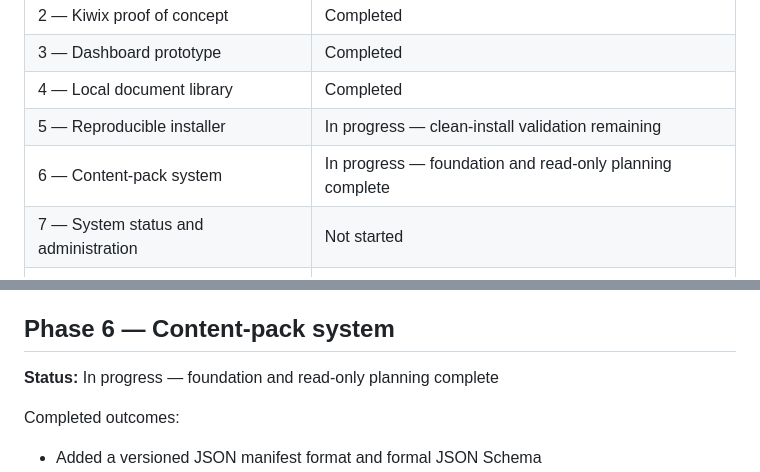
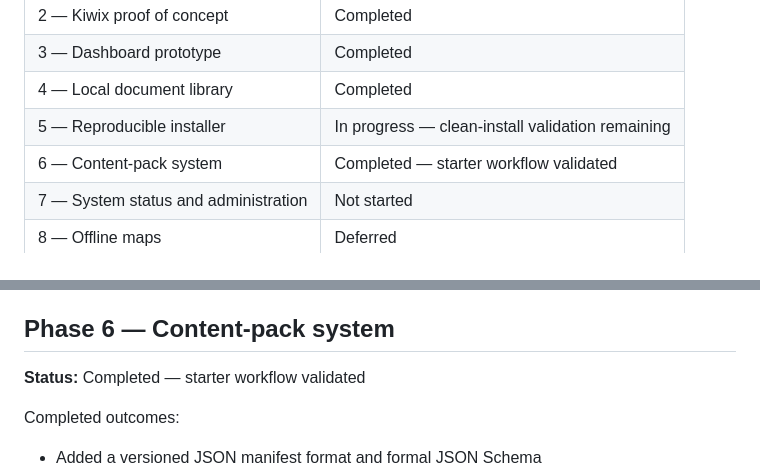
Before and after one commit to dyertm/offgrid-pi, a Markdown page: docs/ROADMAP.md, 2 parts joined by grey strips. GitHub-like rendering.

```diff
--- a/docs/ROADMAP.md
+++ b/docs/ROADMAP.md
@@ -12,7 +12,7 @@
 | 3 — Dashboard prototype | Completed |
 | 4 — Local document library | Completed |
 | 5 — Reproducible installer | In progress — clean-install validation remaining |
-| 6 — Content-pack system | In progress — foundation and read-only planning complete |
+| 6 — Content-pack system | Completed — starter workflow validated |
 | 7 — System status and administration | Not started |
 | 8 — Offline maps | Deferred |
 | 9 — Offline entertainment | Planned |
@@ -158,7 +158,7 @@ Completion criteria:
 
 ## Phase 6 — Content-pack system
 
-**Status:** In progress — foundation and read-only planning complete
+**Status:** Completed — starter workflow validated
 
 Completed outcomes:
 
```
Also changed, not shown: other parts of docs/ROADMAP.md (+21 -16 lines), docs/BUILD_LOG.md (+59 -0 lines).
